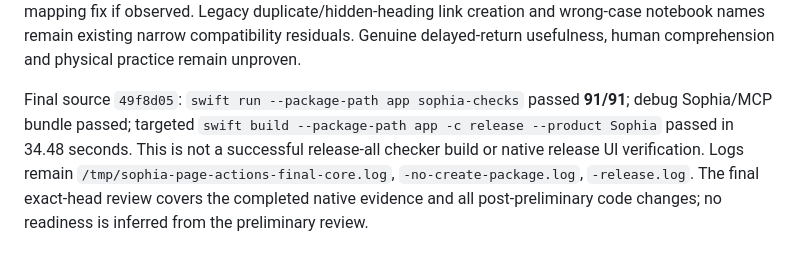
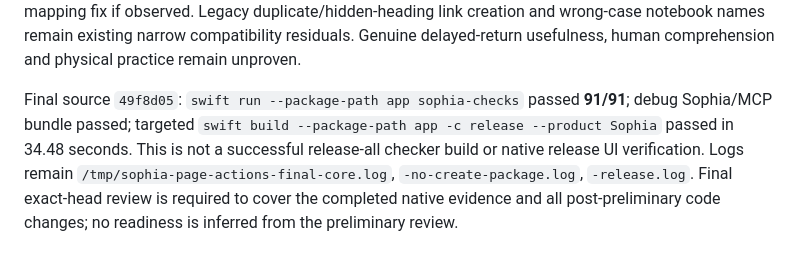
Before and after one commit to JustinCranshaw/sophia, a Markdown page: research/2026-10-25-page-actions/README.md, the part around the change. GitHub-like rendering.

Commit message:
Keep final review gate explicit in navigation evidence

```diff
--- a/research/2026-10-25-page-actions/README.md
+++ b/research/2026-10-25-page-actions/README.md
@@ -31,4 +31,4 @@ Before deliberate external fixture edits, current pages, previous versions and l
 
 Remaining limits: source/parser inspection is not universal Markdown-heading equivalence. The existing Swift edit-range parser and rendered Markdown can differ for unusual empty/setext/fence combinations; the count guard rejects a mismatch honestly, but compensating differences may still need a future mapping fix if observed. Legacy duplicate/hidden-heading link creation and wrong-case notebook names remain existing narrow compatibility residuals. Genuine delayed-return usefulness, human comprehension and physical practice remain unproven.
 
-Final source `49f8d05`: `swift run --package-path app sophia-checks` passed **91/91**; debug Sophia/MCP bundle passed; targeted `swift build --package-path app -c release --product Sophia` passed in 34.48 seconds. This is not a successful release-all checker build or native release UI verification. Logs remain `/tmp/sophia-page-actions-final-core.log`, `-no-create-package.log`, `-release.log`. The final exact-head review covers the completed native evidence and all post-preliminary code changes; no readiness is inferred from the preliminary review.
+Final source `49f8d05`: `swift run --package-path app sophia-checks` passed **91/91**; debug Sophia/MCP bundle passed; targeted `swift build --package-path app -c release --product Sophia` passed in 34.48 seconds. This is not a successful release-all checker build or native release UI verification. Logs remain `/tmp/sophia-page-actions-final-core.log`, `-no-create-package.log`, `-release.log`. Final exact-head review is required to cover the completed native evidence and all post-preliminary code changes; no readiness is inferred from the preliminary review.
```
